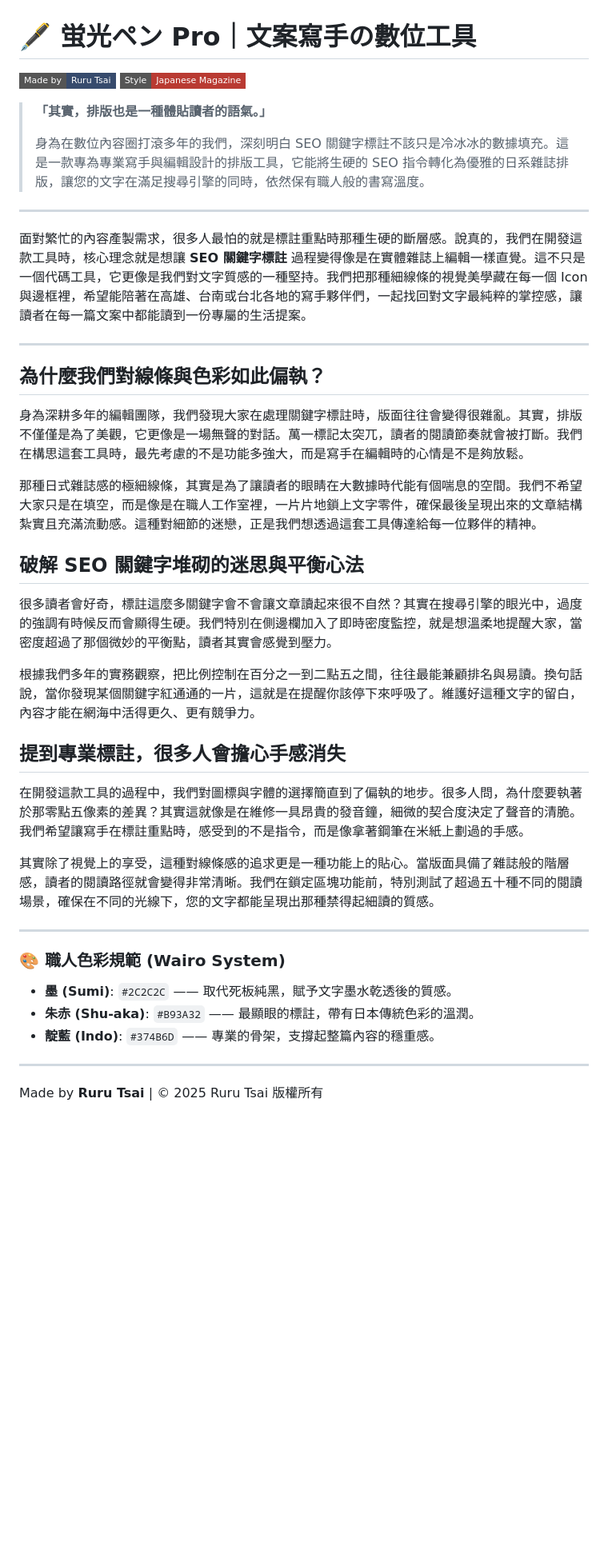
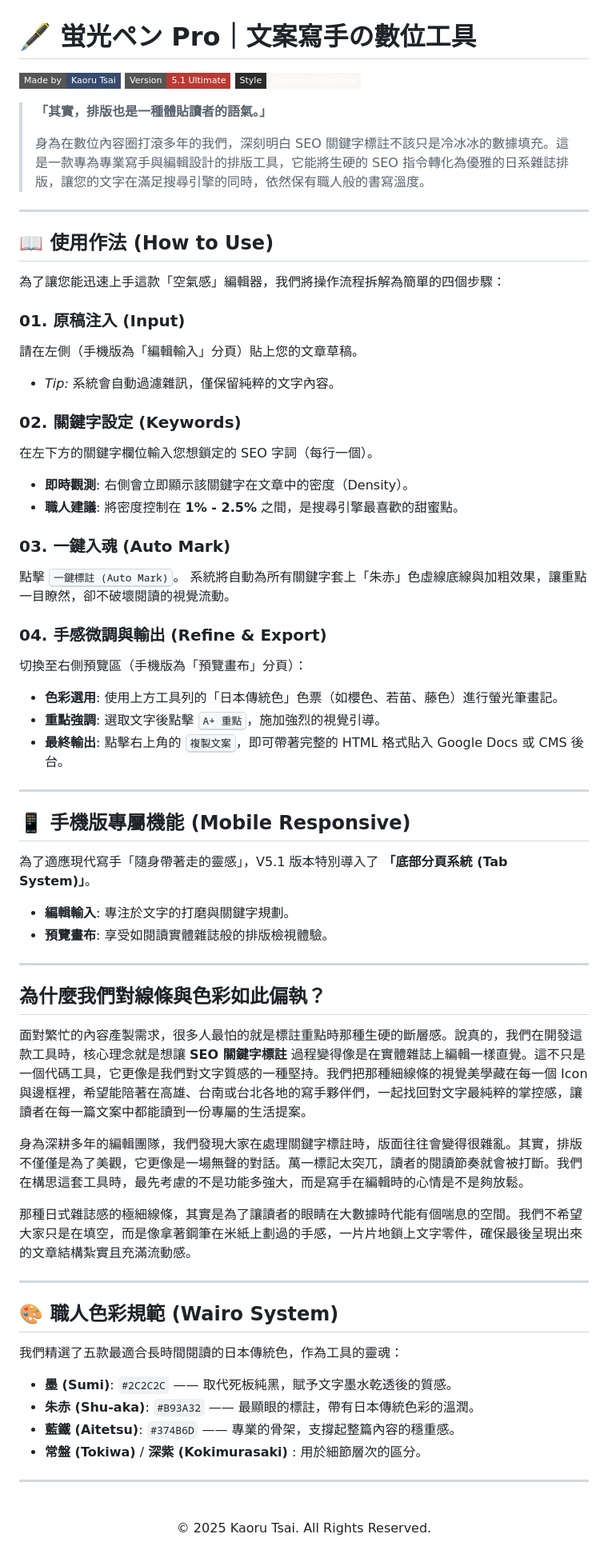
Before and after one commit to HelloRuru/keyword-pro, a Markdown page: README.md, the part around the change. Shown at 80% size. GitHub-like rendering; badges without logos; blank space fills up the shorter version.

Commit message:
Revise README with new author and version details
Updated author name and added version information in README.

```diff
--- a/README.md
+++ b/README.md
@@ -1,7 +1,8 @@
 # 🖋️ 蛍光ペン Pro｜文案寫手の數位工具
 
-[![Made by Ruru Tsai](https://img.shields.io/badge/Made%20by-Ruru%20Tsai-374B6D?style=flat-square)](https://github.com/HelloRuru)
-[![Style](https://img.shields.io/badge/Style-Japanese%20Magazine-B93A32?style=flat-square)](#)
+[![Made by Kaoru Tsai](https://img.shields.io/badge/Made%20by-Kaoru%20Tsai-374B6D?style=flat-square)](https://github.com/YourUsername)
+[![Version](https://img.shields.io/badge/Version-5.1%20Ultimate-B93A32?style=flat-square)](#)
+[![Style](https://img.shields.io/badge/Style-Japanese%20Magazine-F9F8F4?style=flat-square&labelColor=2C2C2C)](#)
 
 > **「其實，排版也是一種體貼讀者的語氣。」**
 >
@@ -9,37 +10,64 @@
 
 ---
 
+## 📖 使用作法 (How to Use)
 
-面對繁忙的內容產製需求，很多人最怕的就是標註重點時那種生硬的斷層感。說真的，我們在開發這款工具時，核心理念就是想讓 **SEO 關鍵字標註** 過程變得像是在實體雜誌上編輯一樣直覺。這不只是一個代碼工具，它更像是我們對文字質感的一種堅持。我們把那種細線條的視覺美學藏在每一個 Icon 與邊框裡，希望能陪著在高雄、台南或台北各地的寫手夥伴們，一起找回對文字最純粹的掌控感，讓讀者在每一篇文案中都能讀到一份專屬的生活提案。
+為了讓您能迅速上手這款「空氣感」編輯器，我們將操作流程拆解為簡單的四個步驟：
+
+### 01. 原稿注入 (Input)
+請在左側（手機版為「編輯輸入」分頁）貼上您的文章草稿。
+* *Tip:* 系統會自動過濾雜訊，僅保留純粹的文字內容。
+
+### 02. 關鍵字設定 (Keywords)
+在左下方的關鍵字欄位輸入您想鎖定的 SEO 字詞（每行一個）。
+* **即時觀測**: 右側會立即顯示該關鍵字在文章中的密度（Density）。
+* **職人建議**: 將密度控制在 **1% - 2.5%** 之間，是搜尋引擎最喜歡的甜蜜點。
+
+### 03. 一鍵入魂 (Auto Mark)
+點擊 <kbd>一鍵標註 (Auto Mark)</kbd>。
+系統將自動為所有關鍵字套上「朱赤」色虛線底線與加粗效果，讓重點一目瞭然，卻不破壞閱讀的視覺流動。
+
+### 04. 手感微調與輸出 (Refine & Export)
+切換至右側預覽區（手機版為「預覽畫布」分頁）：
+* **色彩選用**: 使用上方工具列的「日本傳統色」色票（如櫻色、若苗、藤色）進行螢光筆畫記。
+* **重點強調**: 選取文字後點擊 <kbd>A+ 重點</kbd>，施加強烈的視覺引導。
+* **最終輸出**: 點擊右上角的 <kbd>複製文案</kbd>，即可帶著完整的 HTML 格式貼入 Google Docs 或 CMS 後台。
+
+---
+
+## 📱 手機版專屬機能 (Mobile Responsive)
+
+為了適應現代寫手「隨身帶著走的靈感」，V5.1 版本特別導入了 **「底部分頁系統 (Tab System)」**。
+* **編輯輸入**: 專注於文字的打磨與關鍵字規劃。
+* **預覽畫布**: 享受如閱讀實體雜誌般的排版檢視體驗。
 
 ---
 
 ## 為什麼我們對線條與色彩如此偏執？
 
+面對繁忙的內容產製需求，很多人最怕的就是標註重點時那種生硬的斷層感。說真的，我們在開發這款工具時，核心理念就是想讓 **SEO 關鍵字標註** 過程變得像是在實體雜誌上編輯一樣直覺。這不只是一個代碼工具，它更像是我們對文字質感的一種堅持。我們把那種細線條的視覺美學藏在每一個 Icon 與邊框裡，希望能陪著在高雄、台南或台北各地的寫手夥伴們，一起找回對文字最純粹的掌控感，讓讀者在每一篇文案中都能讀到一份專屬的生活提案。
+
 身為深耕多年的編輯團隊，我們發現大家在處理關鍵字標註時，版面往往會變得很雜亂。其實，排版不僅僅是為了美觀，它更像是一場無聲的對話。萬一標記太突兀，讀者的閱讀節奏就會被打斷。我們在構思這套工具時，最先考慮的不是功能多強大，而是寫手在編輯時的心情是不是夠放鬆。
 
-那種日式雜誌感的極細線條，其實是為了讓讀者的眼睛在大數據時代能有個喘息的空間。我們不希望大家只是在填空，而是像是在職人工作室裡，一片片地鎖上文字零件，確保最後呈現出來的文章結構紮實且充滿流動感。這種對細節的迷戀，正是我們想透過這套工具傳達給每一位夥伴的精神。
-
-## 破解 SEO 關鍵字堆砌的迷思與平衡心法
-
-很多讀者會好奇，標註這麼多關鍵字會不會讓文章讀起來很不自然？其實在搜尋引擎的眼光中，過度的強調有時候反而會顯得生硬。我們特別在側邊欄加入了即時密度監控，就是想溫柔地提醒大家，當密度超過了那個微妙的平衡點，讀者其實會感覺到壓力。
-
-根據我們多年的實務觀察，把比例控制在百分之一到二點五之間，往往最能兼顧排名與易讀。換句話說，當你發現某個關鍵字紅通通的一片，這就是在提醒你該停下來呼吸了。維護好這種文字的留白，內容才能在網海中活得更久、更有競爭力。
-
-## 提到專業標註，很多人會擔心手感消失
-
-在開發這款工具的過程中，我們對圖標與字體的選擇簡直到了偏執的地步。很多人問，為什麼要執著於那零點五像素的差異？其實這就像是在維修一具昂貴的發音鐘，細微的契合度決定了聲音的清脆。我們希望讓寫手在標註重點時，感受到的不是指令，而是像拿著鋼筆在米紙上劃過的手感。
-
-其實除了視覺上的享受，這種對線條感的追求更是一種功能上的貼心。當版面具備了雜誌般的階層感，讀者的閱讀路徑就會變得非常清晰。我們在鎖定區塊功能前，特別測試了超過五十種不同的閱讀場景，確保在不同的光線下，您的文字都能呈現出那種禁得起細讀的質感。
+那種日式雜誌感的極細線條，其實是為了讓讀者的眼睛在大數據時代能有個喘息的空間。我們不希望大家只是在填空，而是像拿著鋼筆在米紙上劃過的手感，一片片地鎖上文字零件，確保最後呈現出來的文章結構紮實且充滿流動感。
 
 ---
 
-### 🎨 職人色彩規範 (Wairo System)
+## 🎨 職人色彩規範 (Wairo System)
+
+我們精選了五款最適合長時間閱讀的日本傳統色，作為工具的靈魂：
 
 * **墨 (Sumi)**: `#2C2C2C` —— 取代死板純黑，賦予文字墨水乾透後的質感。
 * **朱赤 (Shu-aka)**: `#B93A32` —— 最顯眼的標註，帶有日本傳統色彩的溫潤。
-* **靛藍 (Indo)**: `#374B6D` —— 專業的骨架，支撐起整篇內容的穩重感。
+* **藍鐵 (Aitetsu)**: `#374B6D` —— 專業的骨架，支撐起整篇內容的穩重感。
+* **常盤 (Tokiwa)** / **深紫 (Kokimurasaki)** : 用於細節層次的區分。
 
 ---
 
-Made by **Ruru Tsai** | © 2025 Ruru Tsai 版權所有
+<br>
+
+<div align="center">
+  <p style="font-size: 13px; color: #94a3b8; font-family: sans-serif;">
+    © 2025 Kaoru Tsai. All Rights Reserved.
+  </p>
+</div>
```
